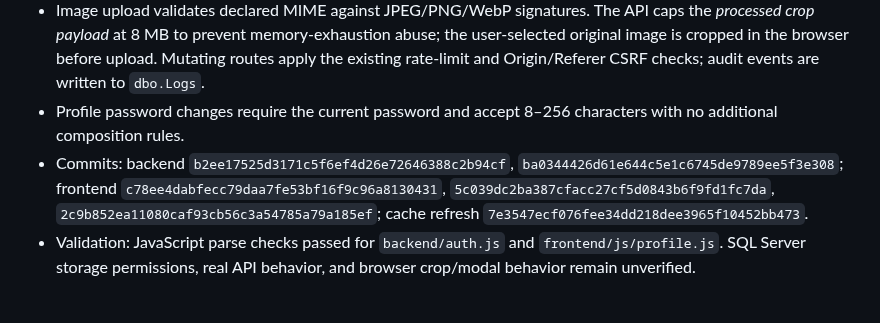
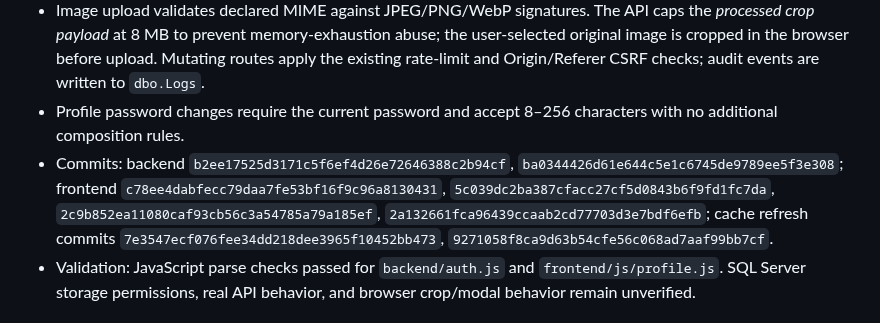
Before and after one commit to AliAbolghandi/Drawing-Management-System-DMS-, a Markdown page: AI_PROJECT_STATE.md, the part around the change. Drawn GitHub-style.

Commit message:
Record final crop viewport and cache refresh commits

```diff
--- a/AI_PROJECT_STATE.md
+++ b/AI_PROJECT_STATE.md
@@ -225,7 +225,7 @@ User reported that the `Production Reports` section calculates incorrect values,
 - `backend/auth.js`: implemented `GET/PUT /api/auth/me/profile`, `PUT /api/auth/me/profile-password`, and `GET/PUT/DELETE /api/auth/me/profile-image`. Files use `dbo.tblPath.PathID=5` and the active username as basename; no image binary column or public static path is used.
 - Image upload validates declared MIME against JPEG/PNG/WebP signatures. The API caps the *processed crop payload* at 8 MB to prevent memory-exhaustion abuse; the user-selected original image is cropped in the browser before upload. Mutating routes apply the existing rate-limit and Origin/Referer CSRF checks; audit events are written to `dbo.Logs`.
 - Profile password changes require the current password and accept 8–256 characters with no additional composition rules.
-- Commits: backend `b2ee17525d3171c5f6ef4d26e72646388c2b94cf`, `ba0344426d61e644c5e1c6745de9789ee5f3e308`; frontend `c78ee4dabfecc79daa7fe53bf16f9c96a8130431`, `5c039dc2ba387cfacc27cf5d0843b6f9fd1fc7da`, `2c9b852ea11080caf93cb56c3a54785a79a185ef`; cache refresh `7e3547ecf076fee34dd218dee3965f10452bb473`.
+- Commits: backend `b2ee17525d3171c5f6ef4d26e72646388c2b94cf`, `ba0344426d61e644c5e1c6745de9789ee5f3e308`; frontend `c78ee4dabfecc79daa7fe53bf16f9c96a8130431`, `5c039dc2ba387cfacc27cf5d0843b6f9fd1fc7da`, `2c9b852ea11080caf93cb56c3a54785a79a185ef`, `2a132661fca96439ccaab2cd77703d3e7bdf6efb`; cache refresh commits `7e3547ecf076fee34dd218dee3965f10452bb473`, `9271058f8ca9d63b54cfe56c068ad7aaf99bb7cf`.
 - Validation: JavaScript parse checks passed for `backend/auth.js` and `frontend/js/profile.js`. SQL Server storage permissions, real API behavior, and browser crop/modal behavior remain unverified.
 
 # NEXT ACTION
```
